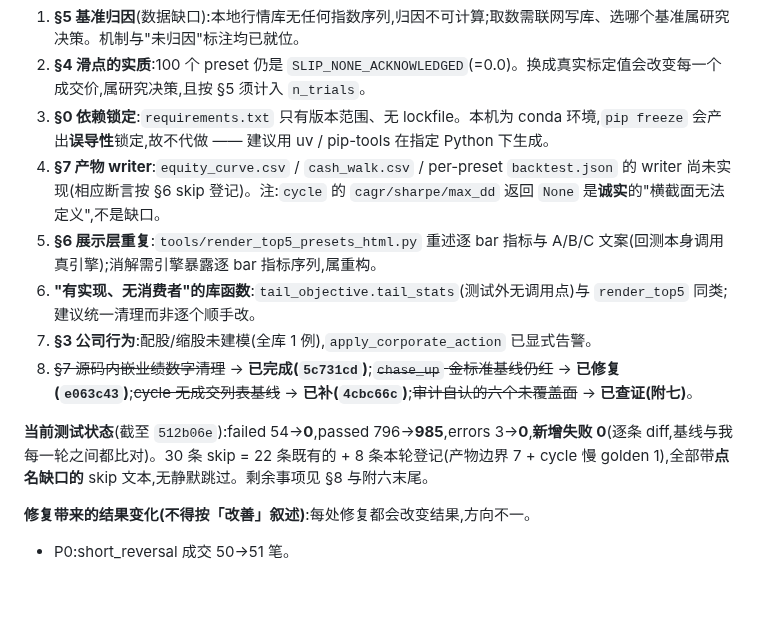
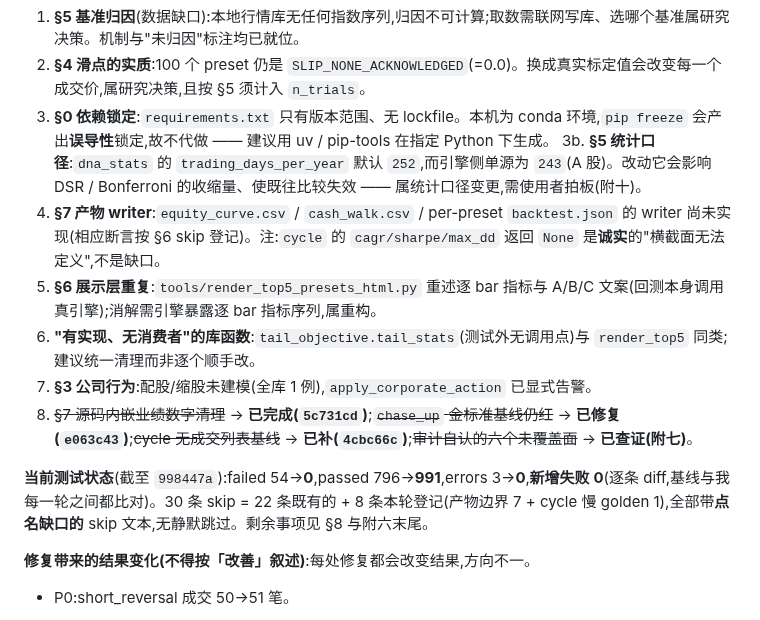
Before and after one commit to HoLeonZ/hiagent, a Markdown page: docs/audits/strategy-discipline-audit.md, the part around one of its changes. Drawn GitHub-style; blank space fills up the shorter version.

```diff
--- a/docs/audits/strategy-discipline-audit.md
+++ b/docs/audits/strategy-discipline-audit.md
@@ -664,13 +665,14 @@ for path in paths:
 1. **§5 基准归因**(数据缺口):本地行情库无任何指数序列,归因不可计算;取数需联网写库、选哪个基准属研究决策。机制与"未归因"标注均已就位。
 2. **§4 滑点的实质**:100 个 preset 仍是 `SLIP_NONE_ACKNOWLEDGED`(=0.0)。换成真实标定值会改变每一个成交价,属研究决策,且按 §5 须计入 `n_trials`。
 3. **§0 依赖锁定**:`requirements.txt` 只有版本范围、无 lockfile。本机为 conda 环境,`pip freeze` 会产出**误导性**锁定,故不代做 —— 建议用 uv / pip-tools 在指定 Python 下生成。
+3b. **§5 统计口径**:`dna_stats` 的 `trading_days_per_year` 默认 `252`,而引擎侧单源为 `243`(A 股)。改动它会影响 DSR / Bonferroni 的收缩量、使既往比较失效 —— 属统计口径变更,需使用者拍板(附十)。
 4. **§7 产物 writer**:`equity_curve.csv` / `cash_walk.csv` / per-preset `backtest.json` 的 writer 尚未实现(相应断言按 §6 skip 登记)。注:`cycle` 的 `cagr/sharpe/max_dd` 返回 `None` 是**诚实**的"横截面无法定义",不是缺口。
 5. **§6 展示层重复**:`tools/render_top5_presets_html.py` 重述逐 bar 指标与 A/B/C 文案(回测本身调用真引擎);消解需引擎暴露逐 bar 指标序列,属重构。
 6. **"有实现、无消费者"的库函数**:`tail_objective.tail_stats`(测试外无调用点)与 `render_top5` 同类;建议统一清理而非逐个顺手改。
 7. **§3 公司行为**:配股/缩股未建模(全库 1 例),`apply_corporate_action` 已显式告警。
 8. ~~§7 源码内嵌业绩数字清理~~ → **已完成(`5c731cd`)**;~~`chase_up` 金标准基线仍红~~ → **已修复(`e063c43`)**;~~cycle 无成交列表基线~~ → **已补(`4cbc66c`)**;~~审计自认的六个未覆盖面~~ → **已查证(附七)**。
 
-**当前测试状态**(截至 `512b06e`):failed 54→**0**,passed 796→**985**,errors 3→**0**,**新增失败 0**(逐条 diff,基线与我每一轮之间都比对)。30 条 skip = 22 条既有的 + 8 条本轮登记(产物边界 7 + cycle 慢 golden 1),全部带**点名缺口的** skip 文本,无静默跳过。剩余事项见 §8 与附六末尾。
+**当前测试状态**(截至 `998447a`):failed 54→**0**,passed 796→**991**,errors 3→**0**,**新增失败 0**(逐条 diff,基线与我每一轮之间都比对)。30 条 skip = 22 条既有的 + 8 条本轮登记(产物边界 7 + cycle 慢 golden 1),全部带**点名缺口的** skip 文本,无静默跳过。剩余事项见 §8 与附六末尾。
 
 **修复带来的结果变化(不得按「改善」叙述)**:每处修复都会改变结果,方向不一。
 
```
Also changed, not shown: other parts of docs/audits/strategy-discipline-audit.md (+47 -0 lines).
